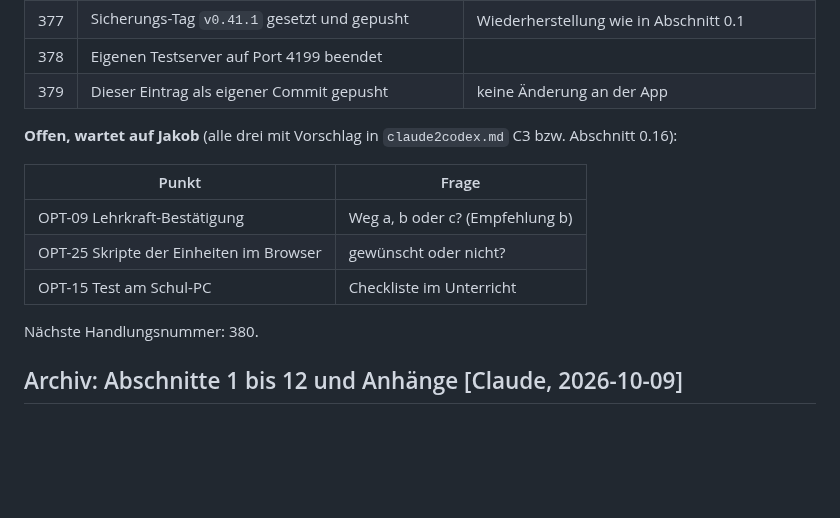
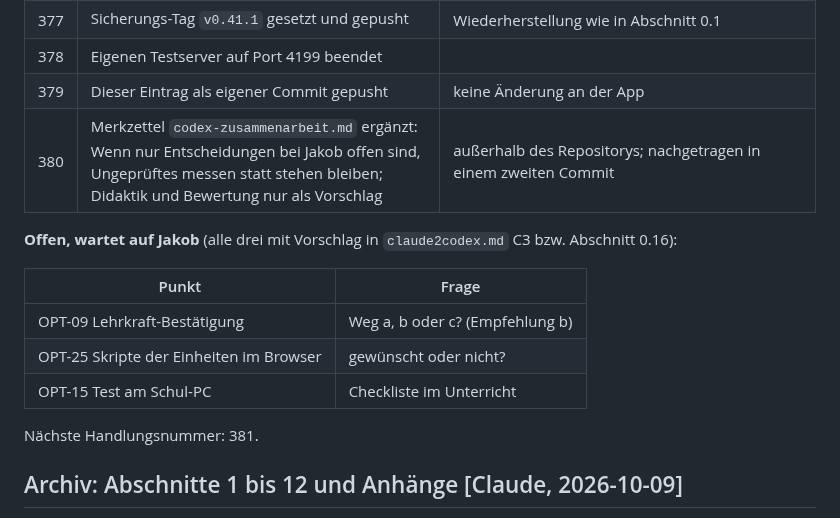
Before and after one commit to JakobSawazki/WorkbenchLab, a Markdown page: documentation/documentation.md, the part around the change. Drawn GitHub-style; blank space fills up the shorter version.

Commit message:
Log the memory note added after the 0.41.1 release
Co-Authored-By: Claude Opus 5.5 <noreply@anthropic.com>

```diff
--- a/documentation/documentation.md
+++ b/documentation/documentation.md
@@ -2545,6 +2545,7 @@ Nächste Handlungsnummer: 374.
 | 377 | Sicherungs-Tag `v0.41.1` gesetzt und gepusht | Wiederherstellung wie in Abschnitt 0.1 |
 | 378 | Eigenen Testserver auf Port 4199 beendet | |
 | 379 | Dieser Eintrag als eigener Commit gepusht | keine Änderung an der App |
+| 380 | Merkzettel `codex-zusammenarbeit.md` ergänzt: Wenn nur Entscheidungen bei Jakob offen sind, Ungeprüftes messen statt stehen bleiben; Didaktik und Bewertung nur als Vorschlag | außerhalb des Repositorys; nachgetragen in einem zweiten Commit |
 
 **Offen, wartet auf Jakob** (alle drei mit Vorschlag in `claude2codex.md` C3 bzw. Abschnitt 0.16):
 
@@ -2554,7 +2555,7 @@ Nächste Handlungsnummer: 374.
 | OPT-25 Skripte der Einheiten im Browser | gewünscht oder nicht? |
 | OPT-15 Test am Schul-PC | Checkliste im Unterricht |
 
-Nächste Handlungsnummer: 380.
+Nächste Handlungsnummer: 381.
 
 <!-- CLAUDE:END -->
 
```
